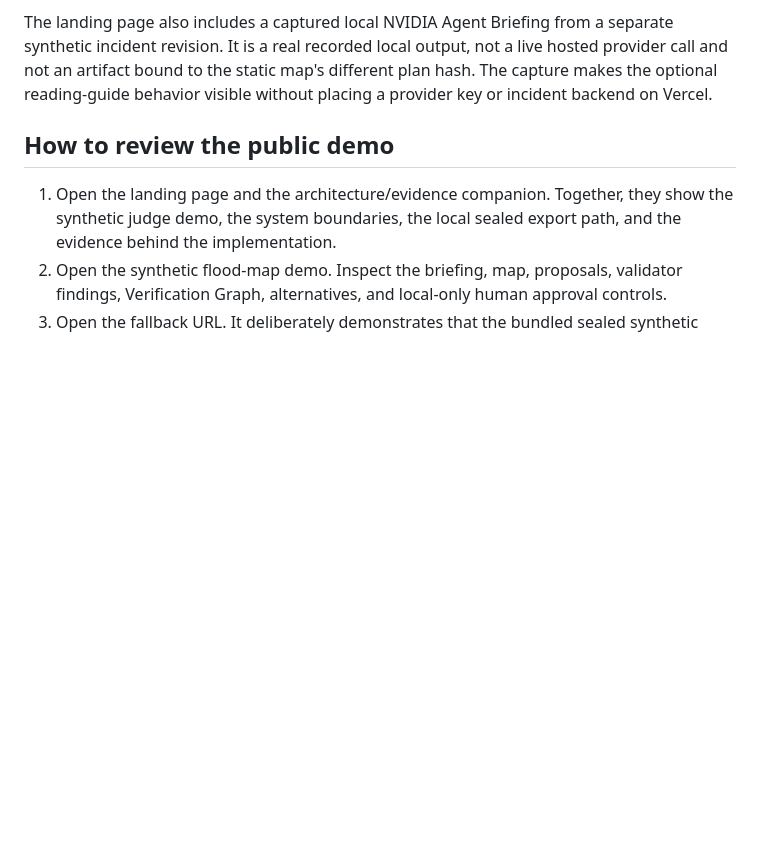
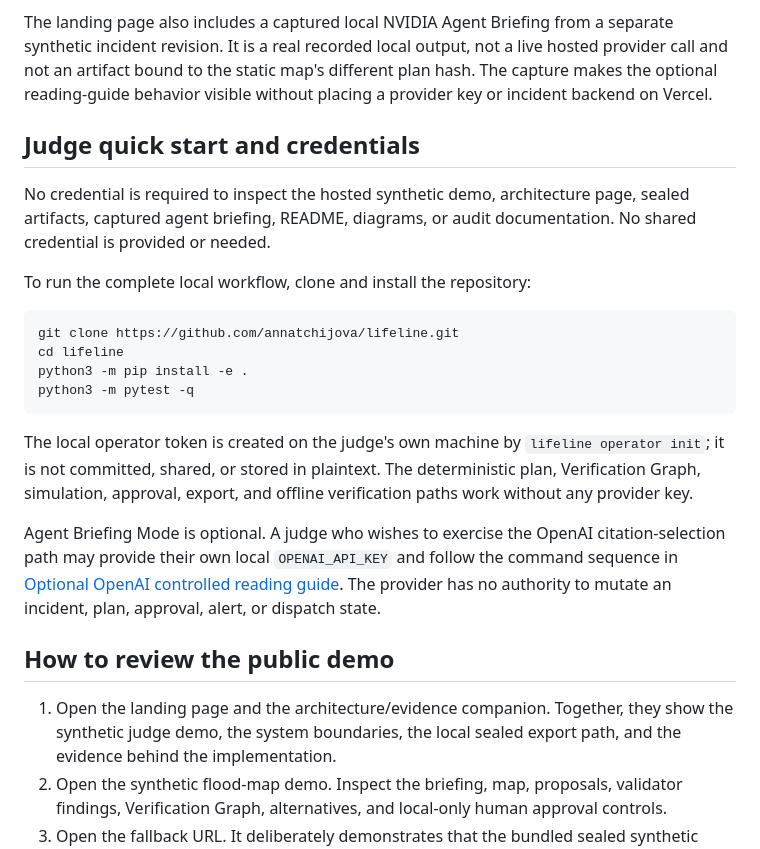
Before and after one commit to annatchijova/lifeline, a Markdown page: HACKATHON.MD, the part around the change. Drawn GitHub-style; blank space fills up the shorter version.

Commit message:
docs: add judge quick start and credential guidance

````diff
--- a/HACKATHON.MD
+++ b/HACKATHON.MD
@@ -57,6 +57,32 @@ separate synthetic incident revision. It is a real recorded local output, not
 a live hosted provider call and not an artifact bound to the static map's
 different plan hash. The capture makes the optional reading-guide behavior
 visible without placing a provider key or incident backend on Vercel.
+
+## Judge quick start and credentials
+
+No credential is required to inspect the hosted synthetic demo, architecture
+page, sealed artifacts, captured agent briefing, README, diagrams, or audit
+documentation. No shared credential is provided or needed.
+
+To run the complete local workflow, clone and install the repository:
+
+```bash
+git clone https://github.com/annatchijova/lifeline.git
+cd lifeline
+python3 -m pip install -e .
+python3 -m pytest -q
+```
+
+The local operator token is created on the judge's own machine by
+`lifeline operator init`; it is not committed, shared, or stored in plaintext.
+The deterministic plan, Verification Graph, simulation, approval, export, and
+offline verification paths work without any provider key.
+
+Agent Briefing Mode is optional. A judge who wishes to exercise the OpenAI
+citation-selection path may provide their own local `OPENAI_API_KEY` and follow
+the command sequence in [Optional OpenAI controlled reading guide](#optional-openai-controlled-reading-guide).
+The provider has no authority to mutate an incident, plan, approval, alert, or
+dispatch state.
 
 ## How to review the public demo
 
````
